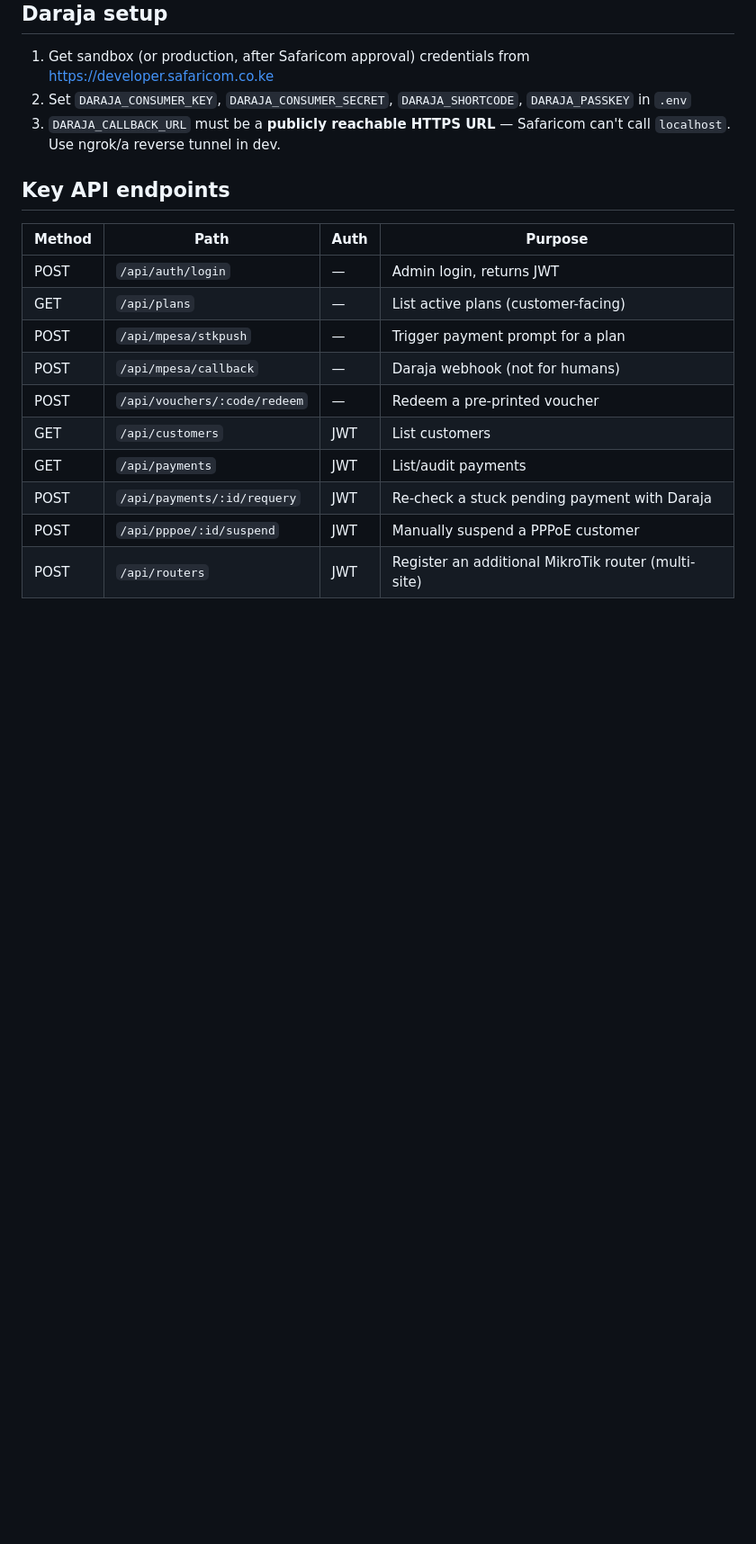
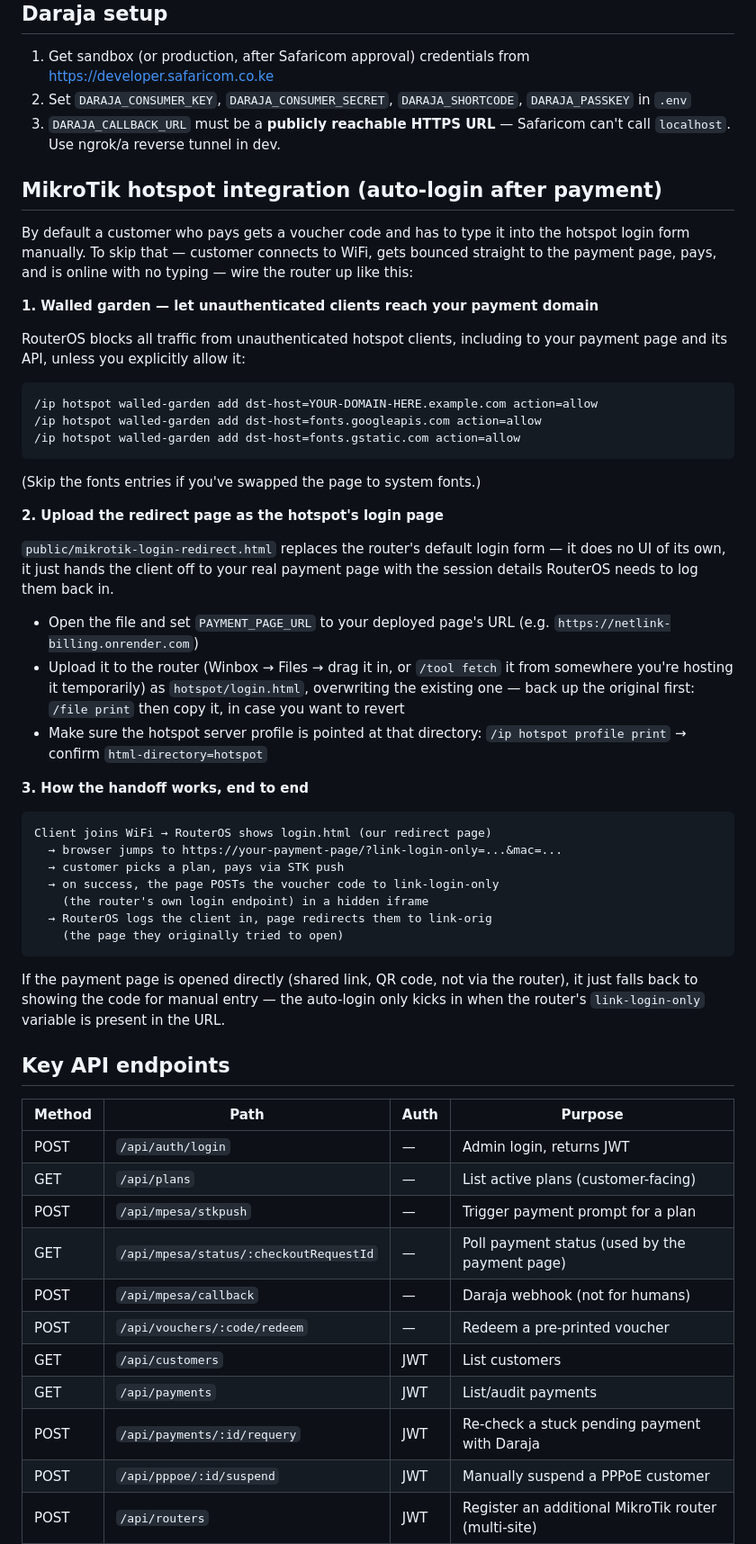
Before and after one commit to jumasir703-dot/netlink1, a Markdown page: README.md, the part around the change. Shown at 90% size. Drawn GitHub-style; blank space fills up the shorter version.

````diff
--- a/README.md
+++ b/README.md
@@ -82,13 +82,67 @@ falls back to those when a customer/voucher has no `router_id`).
 3. `DARAJA_CALLBACK_URL` must be a **publicly reachable HTTPS URL** —
    Safaricom can't call `localhost`. Use ngrok/a reverse tunnel in dev.
 
+## MikroTik hotspot integration (auto-login after payment)
+
+By default a customer who pays gets a voucher code and has to type it into
+the hotspot login form manually. To skip that — customer connects to WiFi,
+gets bounced straight to the payment page, pays, and is online with no
+typing — wire the router up like this:
+
+**1. Walled garden — let unauthenticated clients reach your payment domain**
+
+RouterOS blocks all traffic from unauthenticated hotspot clients, including
+to your payment page and its API, unless you explicitly allow it:
+
+```
+/ip hotspot walled-garden add dst-host=YOUR-DOMAIN-HERE.example.com action=allow
+/ip hotspot walled-garden add dst-host=fonts.googleapis.com action=allow
+/ip hotspot walled-garden add dst-host=fonts.gstatic.com action=allow
+```
+
+(Skip the fonts entries if you've swapped the page to system fonts.)
+
+**2. Upload the redirect page as the hotspot's login page**
+
+`public/mikrotik-login-redirect.html` replaces the router's default login
+form — it does no UI of its own, it just hands the client off to your real
+payment page with the session details RouterOS needs to log them back in.
+
+- Open the file and set `PAYMENT_PAGE_URL` to your deployed page's URL
+  (e.g. `https://netlink-billing.onrender.com`)
+- Upload it to the router (Winbox → Files → drag it in, or `/tool fetch`
+  it from somewhere you're hosting it temporarily) as
+  `hotspot/login.html`, overwriting the existing one — back up the
+  original first: `/file print` then copy it, in case you want to revert
+- Make sure the hotspot server profile is pointed at that directory:
+  `/ip hotspot profile print` → confirm `html-directory=hotspot`
+
+**3. How the handoff works, end to end**
+
+```
+Client joins WiFi → RouterOS shows login.html (our redirect page)
+  → browser jumps to https://your-payment-page/?link-login-only=...&mac=...
+  → customer picks a plan, pays via STK push
+  → on success, the page POSTs the voucher code to link-login-only
+    (the router's own login endpoint) in a hidden iframe
+  → RouterOS logs the client in, page redirects them to link-orig
+    (the page they originally tried to open)
+```
+
+If the payment page is opened directly (shared link, QR code, not via the
+router), it just falls back to showing the code for manual entry — the
+auto-login only kicks in when the router's `link-login-only` variable is
+present in the URL.
+
 ## Key API endpoints
+
 
 | Method | Path | Auth | Purpose |
 |---|---|---|---|
 | POST | `/api/auth/login` | — | Admin login, returns JWT |
 | GET | `/api/plans` | — | List active plans (customer-facing) |
 | POST | `/api/mpesa/stkpush` | — | Trigger payment prompt for a plan |
+| GET | `/api/mpesa/status/:checkoutRequestId` | — | Poll payment status (used by the payment page) |
 | POST | `/api/mpesa/callback` | — | Daraja webhook (not for humans) |
 | POST | `/api/vouchers/:code/redeem` | — | Redeem a pre-printed voucher |
 | GET | `/api/customers` | JWT | List customers |
````
